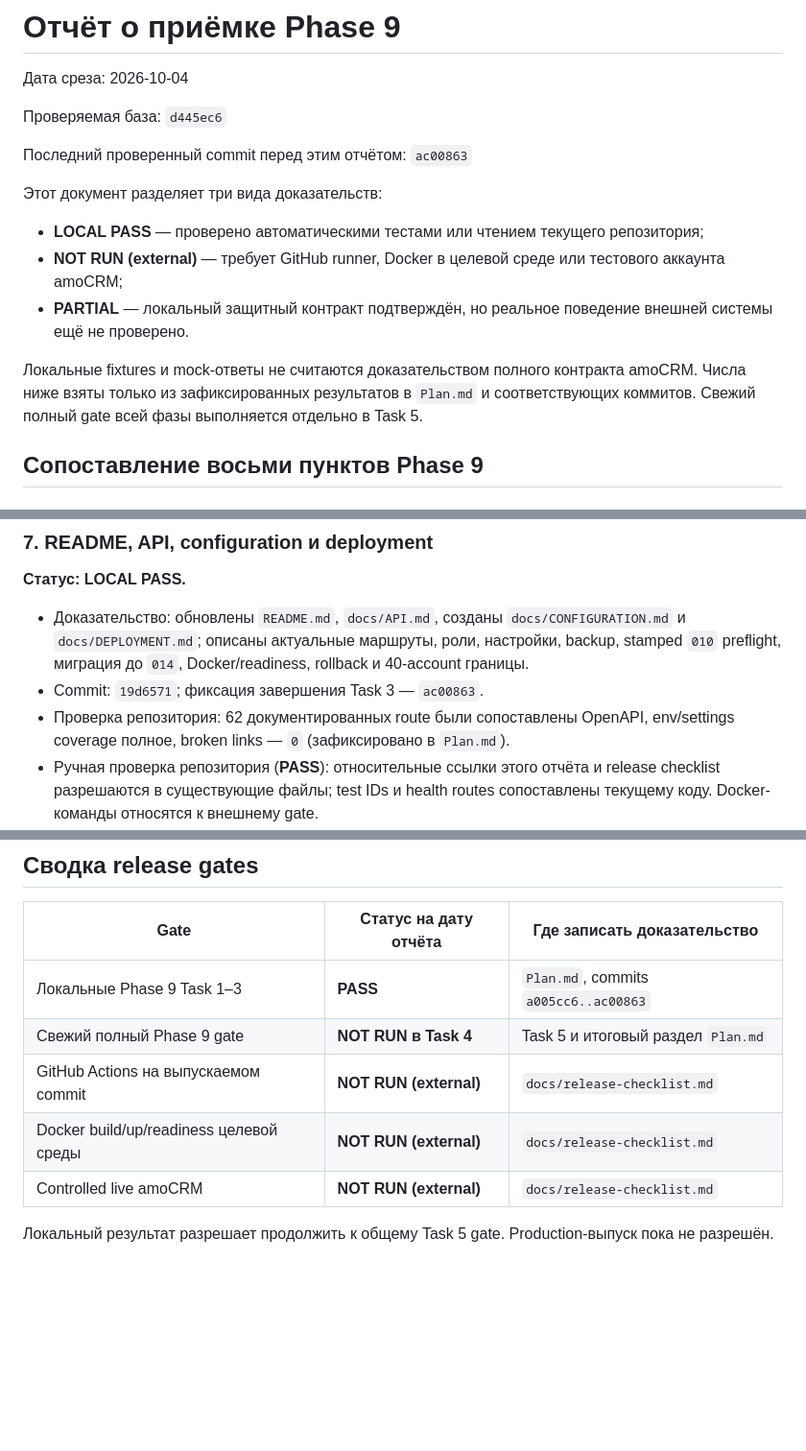
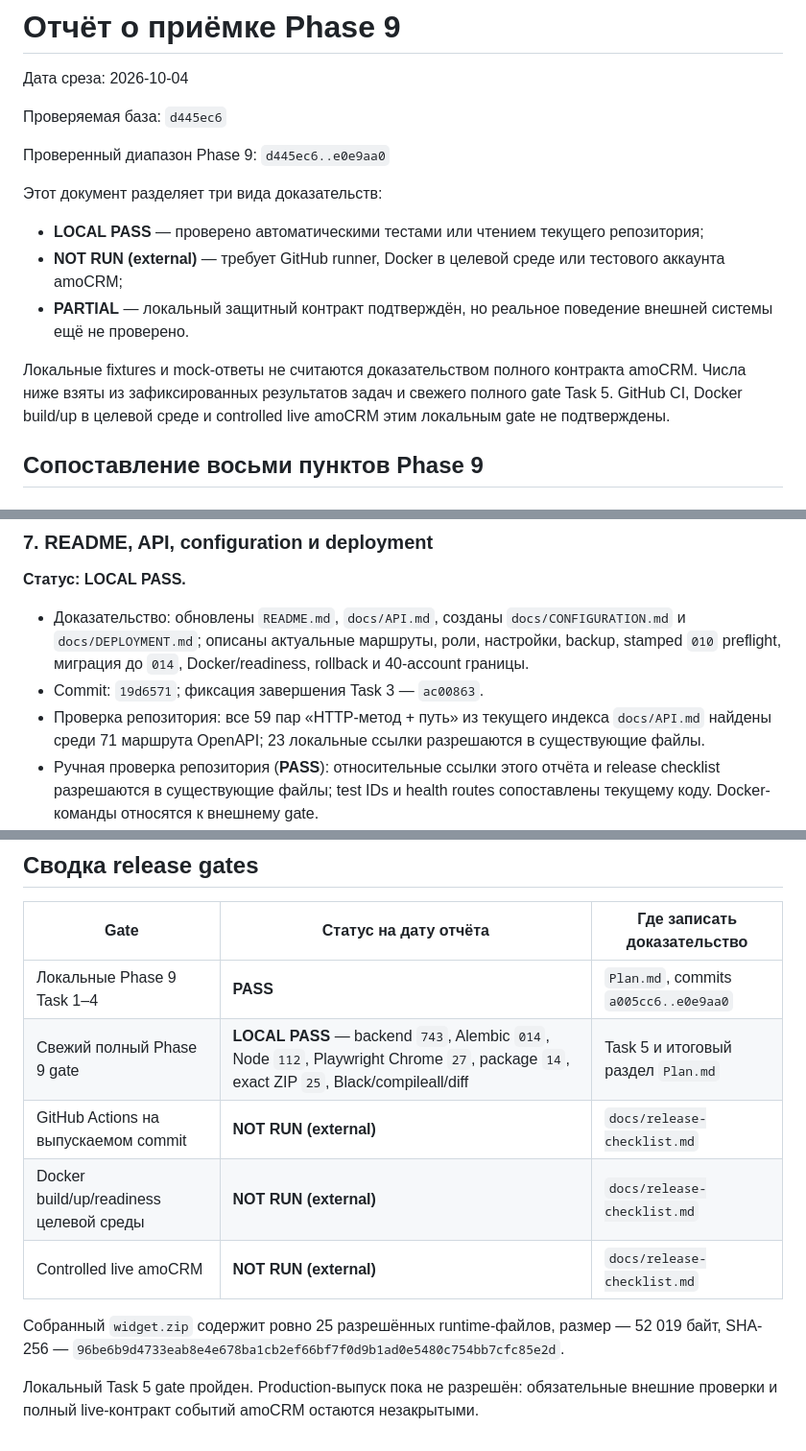
Before and after one commit to fraclearn-cmyk/timesheet-il-widget, a Markdown page: docs/acceptance-report.md, 3 parts joined by grey strips. Shown at 96% size. Drawn GitHub-style; blank space fills up the shorter version.

Commit message:
docs: record phase nine final gate

```diff
--- a/docs/acceptance-report.md
+++ b/docs/acceptance-report.md
@@ -4,7 +4,7 @@
 
 Проверяемая база: `d445ec6`
 
-Последний проверенный commit перед этим отчётом: `ac00863`
+Проверенный диапазон Phase 9: `d445ec6..e0e9aa0`
 
 Этот документ разделяет три вида доказательств:
 
@@ -12,7 +12,7 @@
 - **NOT RUN (external)** — требует GitHub runner, Docker в целевой среде или тестового аккаунта amoCRM;
 - **PARTIAL** — локальный защитный контракт подтверждён, но реальное поведение внешней системы ещё не проверено.
 
-Локальные fixtures и mock-ответы не считаются доказательством полного контракта amoCRM. Числа ниже взяты только из зафиксированных результатов в `Plan.md` и соответствующих коммитов. Свежий полный gate всей фазы выполняется отдельно в Task 5.
+Локальные fixtures и mock-ответы не считаются доказательством полного контракта amoCRM. Числа ниже взяты из зафиксированных результатов задач и свежего полного gate Task 5. GitHub CI, Docker build/up в целевой среде и controlled live amoCRM этим локальным gate не подтверждены.
 
 ## Сопоставление восьми пунктов Phase 9
 
@@ -76,7 +76,7 @@
 
 - Доказательство: обновлены `README.md`, `docs/API.md`, созданы `docs/CONFIGURATION.md` и `docs/DEPLOYMENT.md`; описаны актуальные маршруты, роли, настройки, backup, stamped `010` preflight, миграция до `014`, Docker/readiness, rollback и 40-account границы.
 - Commit: `19d6571`; фиксация завершения Task 3 — `ac00863`.
-- Проверка репозитория: 62 документированных route были сопоставлены OpenAPI, env/settings coverage полное, broken links — `0` (зафиксировано в `Plan.md`).
+- Проверка репозитория: все 59 пар «HTTP-метод + путь» из текущего индекса `docs/API.md` найдены среди 71 маршрута OpenAPI; 23 локальные ссылки разрешаются в существующие файлы.
 - Ручная проверка репозитория (**PASS**): относительные ссылки этого отчёта и release checklist разрешаются в существующие файлы; test IDs и health routes сопоставлены текущему коду. Docker-команды относятся к внешнему gate.
 - Внешнее доказательство: **NOT RUN** — команды Docker и целевой deployment из документа ещё не выполнены.
 
@@ -100,10 +100,12 @@
 
 | Gate | Статус на дату отчёта | Где записать доказательство |
 |---|---|---|
-| Локальные Phase 9 Task 1–3 | **PASS** | `Plan.md`, commits `a005cc6..ac00863` |
-| Свежий полный Phase 9 gate | **NOT RUN в Task 4** | Task 5 и итоговый раздел `Plan.md` |
+| Локальные Phase 9 Task 1–4 | **PASS** | `Plan.md`, commits `a005cc6..e0e9aa0` |
+| Свежий полный Phase 9 gate | **LOCAL PASS** — backend `743`, Alembic `014`, Node `112`, Playwright Chrome `27`, package `14`, exact ZIP `25`, Black/compileall/diff | Task 5 и итоговый раздел `Plan.md` |
 | GitHub Actions на выпускаемом commit | **NOT RUN (external)** | `docs/release-checklist.md` |
 | Docker build/up/readiness целевой среды | **NOT RUN (external)** | `docs/release-checklist.md` |
 | Controlled live amoCRM | **NOT RUN (external)** | `docs/release-checklist.md` |
 
-Локальный результат разрешает продолжить к общему Task 5 gate. Production-выпуск пока не разрешён.
+Собранный `widget.zip` содержит ровно 25 разрешённых runtime-файлов, размер — 52 019 байт, SHA-256 — `96be6b9d4733eab8e4e678ba1cb2ef66bf7f0d9b1ad0e5480c754bb7cfc85e2d`.
+
+Локальный Task 5 gate пройден. Production-выпуск пока не разрешён: обязательные внешние проверки и полный live-контракт событий amoCRM остаются незакрытыми.
```
